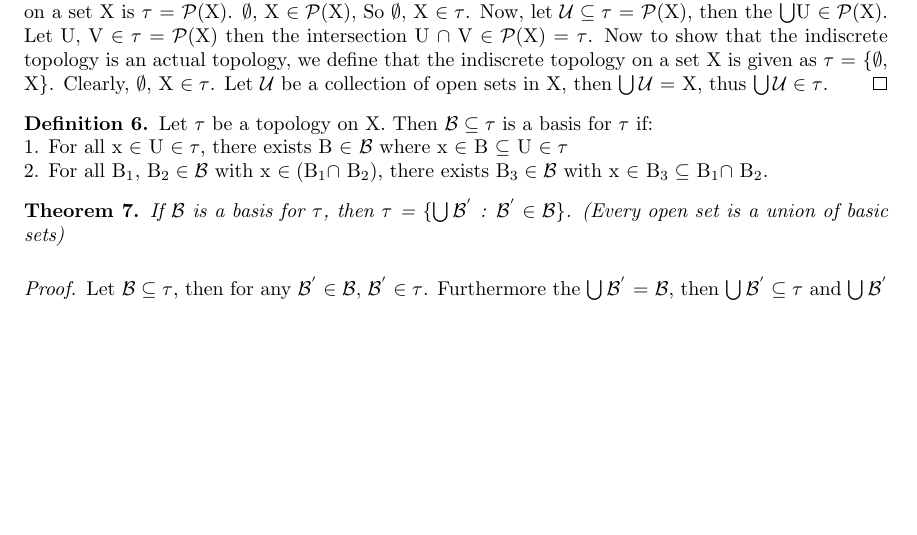
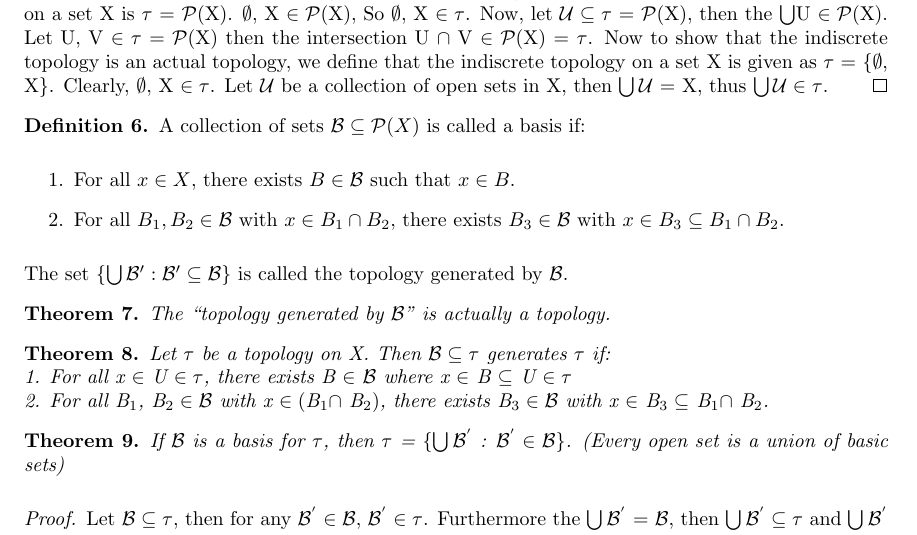
Before and after one commit to StevenClontz/martin-directed-reading, a LaTeX document (project.tex): part of page 2 of 2, cut so that both start at the same text, the shorter picture padded with empty space. Compiled offline with pdfLaTeX.

Commit message:
better define basis

```diff
--- a/project.tex
+++ b/project.tex
@@ -68,12 +68,29 @@
 	\end{proof}
 
 	\begin{definition}
-	Let $\tau$ be a topology on X. Then $\mathcal{B} \subseteq \tau$ is a basis for $\tau$ if:
+		A collection of sets \(\mathcal{B}\subseteq\mathcal{P}(X)\) is
+		called a basis if:
+		\begin{enumerate}
+			\item For all \(x\in X\), there exists \(B\in\mathcal{B}\) such that
+			\(x\in B\).
+			\item  For all \(B_1,B_2 \in \mathcal{B}\) with \(x \in B_1 \cap B_2\), there exists \(B_3 \in \mathcal{B}\) with
+			\(x\in B_3 \subseteq B_1 \cap B_2\).
+		\end{enumerate}
+	  The set \(\{\bigcup\mathcal{B}':\mathcal{B}'\subseteq\mathcal{B}\}\)
+		is called the topology generated by \(\mathcal{B}\).
+	\end{definition}
+
+	\begin{theorem}
+		The ``topology generated by \(\mathcal{B}\)'' is actually a topology.
+	\end{theorem}
+
+	\begin{theorem}
+	Let $\tau$ be a topology on X. Then $\mathcal{B} \subseteq \tau$ generates $\tau$ if:
 	\newline
 	1. For all x $\in$ U $\in \tau$, there exists B $\in$ $\mathcal{B}$ where x $\in$ B $\subseteq$ U $\in \tau$
 	\newline
 	2. For all B$_1$, B$_2 \in \mathcal{B}$ with x $\in ($B$_1 \cap$ B$_2)$, there exists B$_3 \in \mathcal{B}$ with x $\in$ B$_3 \subseteq$ B$_1 \cap$ B$_2$.
-	\end{definition}
+\end{theorem}
 
 	\begin{theorem}
 	If $\mathcal{B}$ is a basis for $\tau$, then $\tau$ = $\lbrace \bigcup \mathcal{B}^{'}$ : $\mathcal{B}^{'} \in \mathcal{B} \rbrace$. (Every open set is a union of basic sets)
```
Also changed, not shown: project.pdf.
